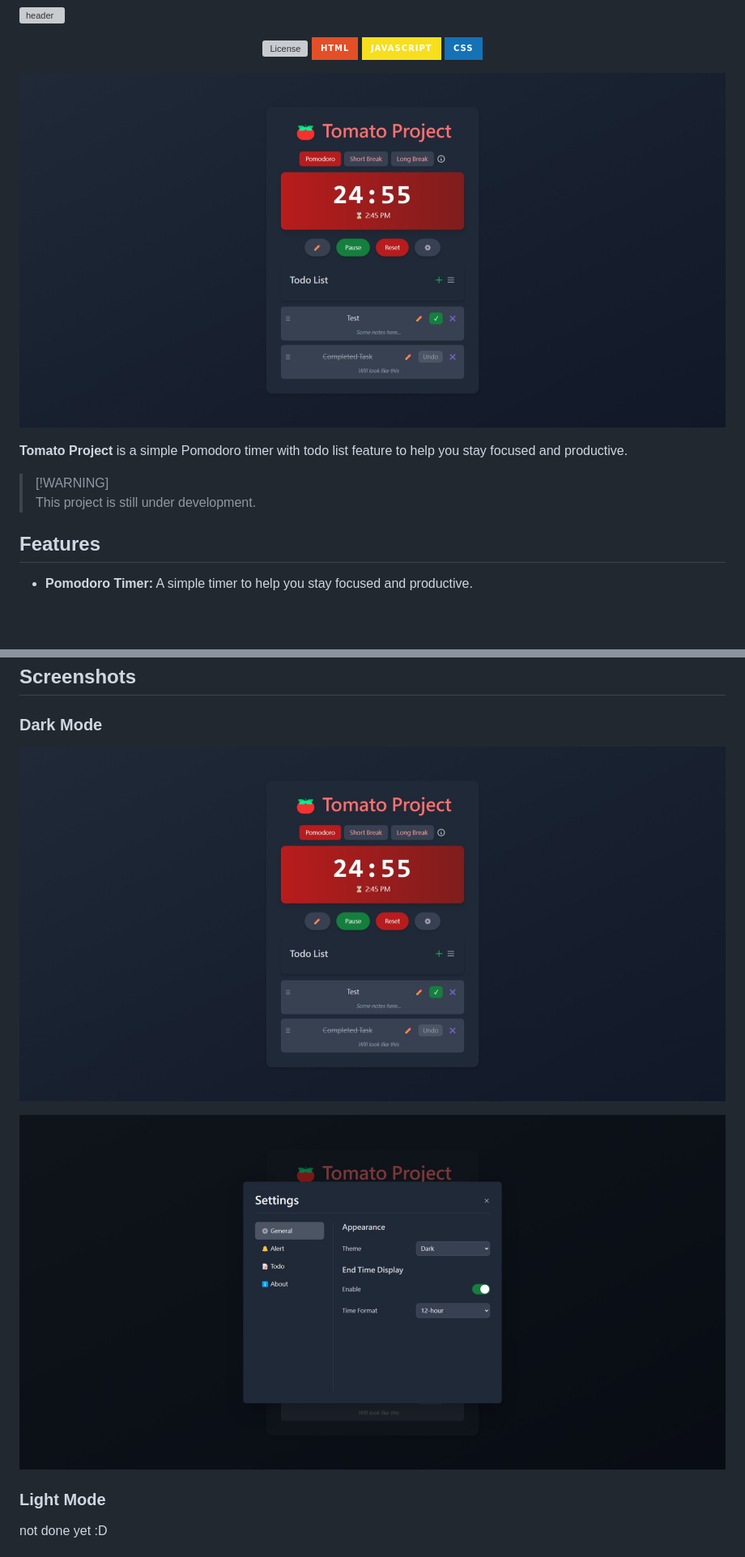
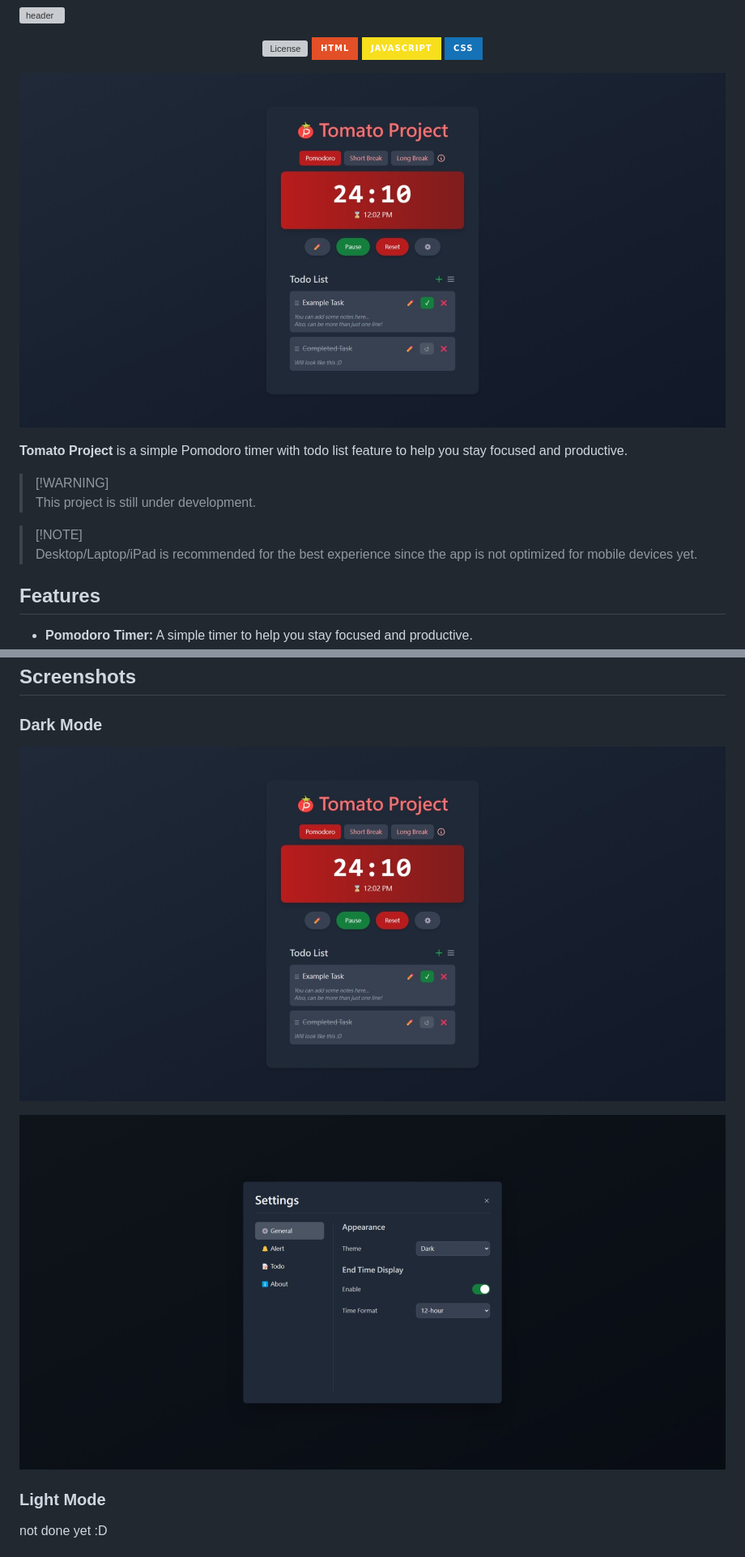
Before and after one commit to york9675/Tomato-Project, a Markdown page: README.md, 2 parts joined by grey strips. Shown: that part at 81% size. Drawn GitHub-style; pictures changed too: Screenshot1.jpeg, Screenshot2.jpeg; badges without logos; blank space fills up the shorter version; grey boxes are pictures that could not be loaded.

```diff
--- a/README.md
+++ b/README.md
@@ -20,6 +20,9 @@
 
 > [!WARNING]\
 > This project is still under development.
+
+> [!NOTE]\
+> Desktop/Laptop/iPad is recommended for the best experience since the app is not optimized for mobile devices yet.
 
 ## Features
 
```
Also changed, not shown: icon.png (added), 3 other files.
